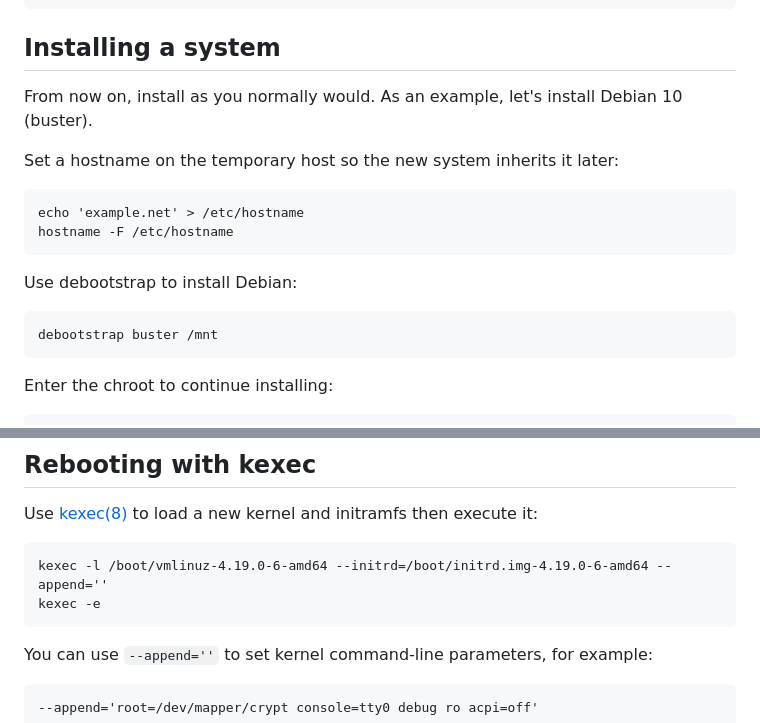
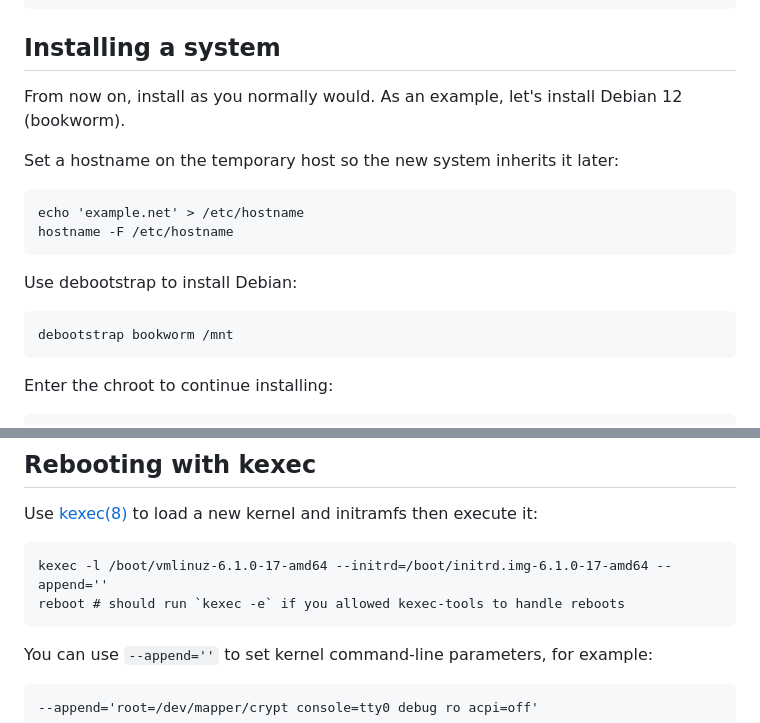
Before and after one commit to StalkR/misc, a Markdown page: boot/crypt-kexec.md, 2 parts joined by grey strips. GitHub-like rendering.

````diff
--- a/boot/crypt-kexec.md
+++ b/boot/crypt-kexec.md
@@ -43,7 +43,7 @@ mount /dev/mapper/crypt /mnt
 ## Installing a system
 
 From now on, install as you normally would.
-As an example, let's install Debian 10 (buster).
+As an example, let's install Debian 12 (bookworm).
 
 Set a hostname on the temporary host so the new system inherits it later:
 ```
@@ -54,7 +54,7 @@ hostname -F /etc/hostname
 Use debootstrap to install Debian:
 
 ```
-debootstrap buster /mnt
+debootstrap bookworm /mnt
 ```
 
 Enter the chroot to continue installing:
@@ -149,8 +149,8 @@ Use [kexec(8)](kexec) to load a new kernel and initramfs then execute it:
 [kexec]: https://linux.die.net/man/8/kexec
 
 ```
-kexec -l /boot/vmlinuz-4.19.0-6-amd64 --initrd=/boot/initrd.img-4.19.0-6-amd64 --append=''
-kexec -e
+kexec -l /boot/vmlinuz-6.1.0-17-amd64 --initrd=/boot/initrd.img-6.1.0-17-amd64 --append=''
+reboot # should run `kexec -e` if you allowed kexec-tools to handle reboots
 ```
 
 You can use `--append=''` to set kernel command-line parameters, for example:
````
Also changed, not shown: boot/remote-unlock.md (+30 -32 lines).
